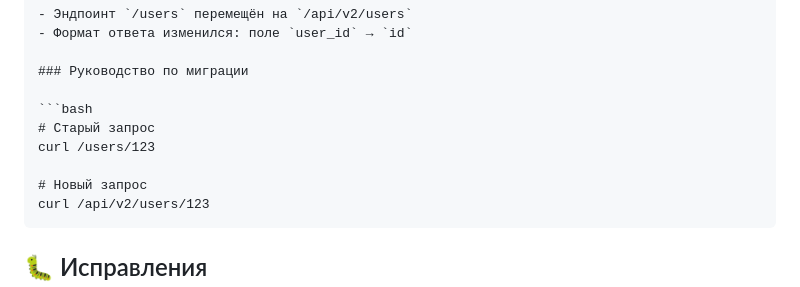
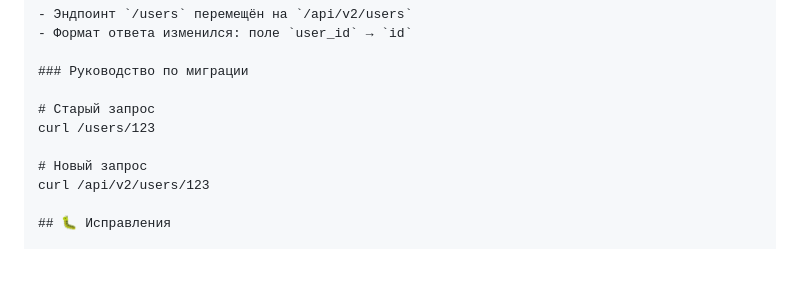
Before and after one commit to aabdiv/dev-to-dev-MCP, a Markdown page: README.md, the part around the change. Drawn GitHub-style; blank space fills up the shorter version.

````diff
--- a/README.md
+++ b/README.md
@@ -173,13 +173,11 @@ Thanks to: @Demo User (2 commits)
 
 ### Руководство по миграции
 
-```bash
 # Старый запрос
 curl /users/123
 
 # Новый запрос
 curl /api/v2/users/123
-```
 
 ## 🐛 Исправления
 
````
